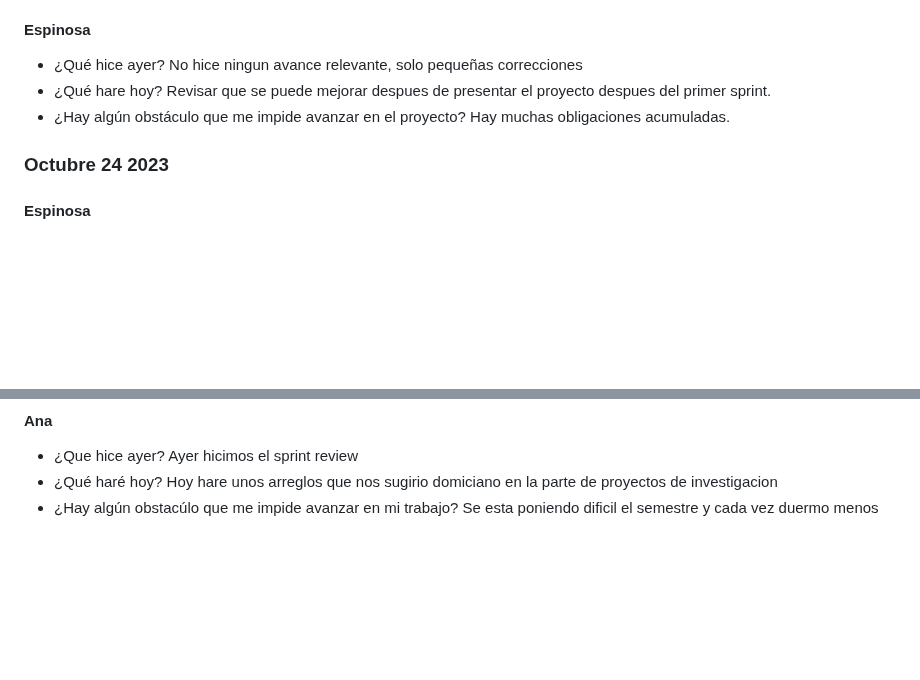
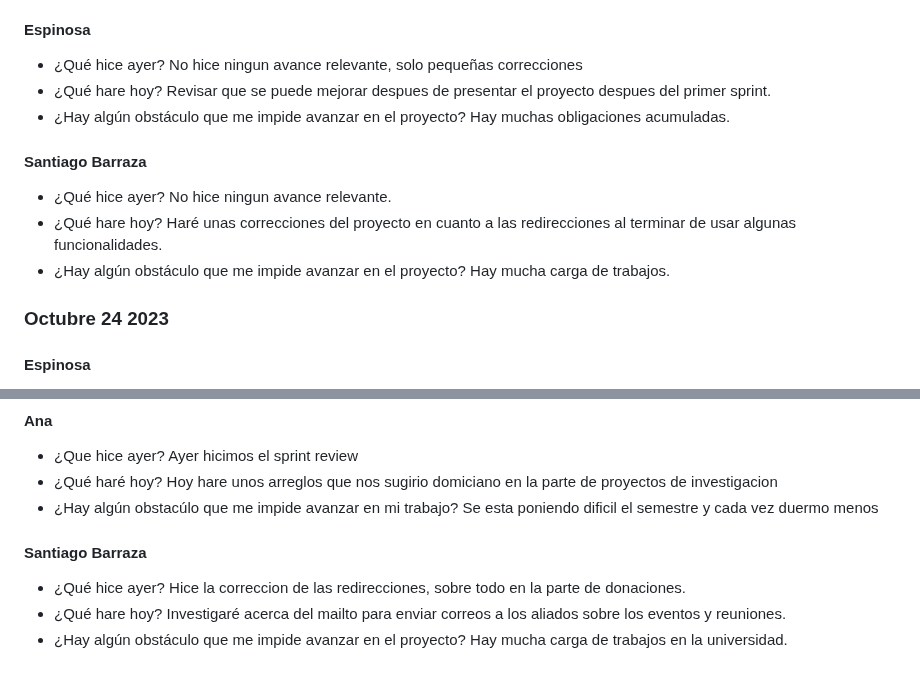
Before and after one commit to JuanJoDiaz19/CRM-filantropia-Icesi, a Markdown page: daily-reports.md, 2 parts joined by grey strips. Drawn GitHub-style; blank space fills up the shorter version.

Commit message:
daily: Santiago Barraza 24/10/2023

```diff
--- a/daily-reports.md
+++ b/daily-reports.md
@@ -861,6 +861,14 @@ Revisar que se puede mejorar despues de presentar el proyecto despues del primer
 * ¿Hay algún obstáculo que me impide avanzar en el proyecto?
 Hay muchas obligaciones acumuladas.
 
+#### Santiago Barraza
+* ¿Qué hice ayer?
+No hice ningun avance relevante.
+* ¿Qué hare hoy?
+Haré unas correcciones del proyecto en cuanto a las redirecciones al terminar de usar algunas funcionalidades.
+* ¿Hay algún obstáculo que me impide avanzar en el proyecto?
+Hay mucha carga de trabajos.
+
 ### Octubre 24 2023
 
 #### Espinosa
@@ -878,3 +886,11 @@ Ayer hicimos el sprint review
 Hoy hare unos arreglos que nos sugirio domiciano en la parte de proyectos de investigacion
 * ¿Hay algún obstacúlo que me impide avanzar en mi trabajo?
 Se esta poniendo dificil el semestre y cada vez duermo menos
+
+#### Santiago Barraza
+* ¿Qué hice ayer?
+Hice la correccion de las redirecciones, sobre todo en la parte de donaciones.
+* ¿Qué hare hoy?
+Investigaré acerca del mailto para enviar correos a los aliados sobre los eventos y reuniones.
+* ¿Hay algún obstáculo que me impide avanzar en el proyecto?
+Hay mucha carga de trabajos en la universidad.
```
